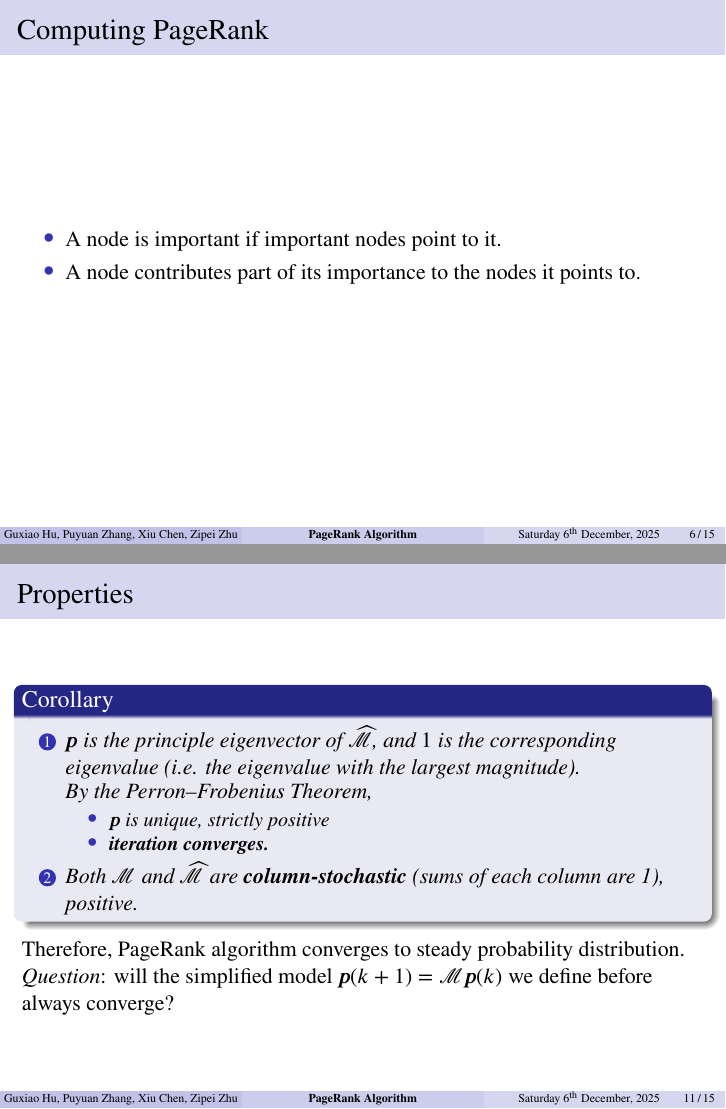
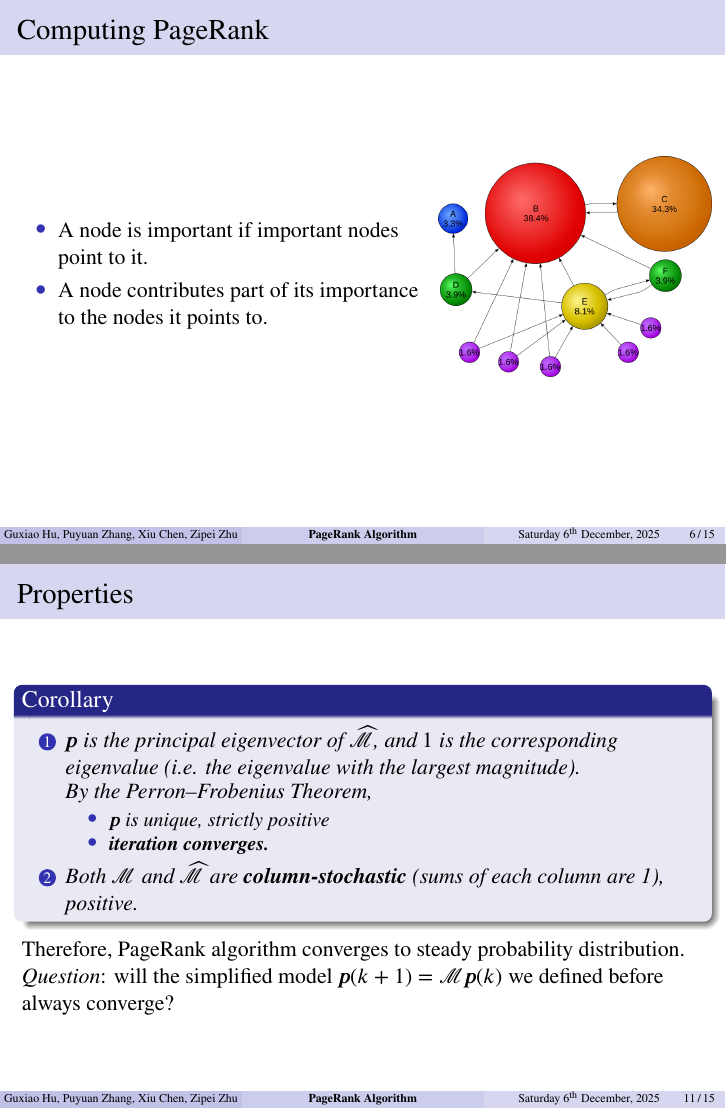
Before and after one commit to ret2libc-pwned/12a-math-pre, LaTeX slides (slides.tex): pages 11 and 21 of 31, joined at a grey line. Compiled offline with XeLaTeX.

Commit message:
add image

```diff
--- a/slides.tex
+++ b/slides.tex
@@ -116,10 +116,19 @@ pdfauthor={\DocumentAuthor},
 \section{Computing PageRank}
 
 \begin{frame}{Computing PageRank}
-    \begin{itemize}
-        \item A node is important if important nodes point to it.
-	    \item A node contributes part of its importance to the nodes it points to.
-    \end{itemize}
+    \begin{columns}
+        \begin{column}{0.6\textwidth}
+            \begin{itemize}
+                \item A node is important if important nodes point to it.
+                \item A node contributes part of its importance to the nodes it points to.
+            \end{itemize}
+        \end{column}
+        \begin{column}{0.4\textwidth}
+            \centering
+            \includegraphics[width=\linewidth]{images/PageRanks-Example.png}
+        \end{column}
+    \end{columns}
+
 \end{frame}
 
 \begin{frame}[allowframebreaks]{Matrix Algebra}
@@ -188,13 +197,13 @@ pdfauthor={\DocumentAuthor},
         $$
     \end{definition}
     \pause
-    In fact, $\boldsymbol p$ is the \textbf{principle eigenvector} of the Google matrix $\widehat{\mathcal M}$, and $1$ is the corresponding eigenvalue (i.e. the eigenvalue with the largest magnitude).
+    In fact, $\boldsymbol p$ is the \textbf{principal eigenvector} of the Google matrix $\widehat{\mathcal M}$, and $1$ is the corresponding eigenvalue (i.e. the eigenvalue with the largest magnitude).
 \end{frame}
 
 \begin{frame}{Properties}
     \begin{corollary}
         \begin{enumerate}
-            \item $\boldsymbol p$ is the principle eigenvector of $\widehat{\mathcal M}$, and $1$ is the corresponding eigenvalue (i.e. the eigenvalue with the largest magnitude).
+            \item $\boldsymbol p$ is the principal eigenvector of $\widehat{\mathcal M}$, and $1$ is the corresponding eigenvalue (i.e. the eigenvalue with the largest magnitude).
 
                 By the Perron–Frobenius Theorem,
                 \begin{itemize}
@@ -208,7 +217,7 @@ pdfauthor={\DocumentAuthor},
     Therefore, PageRank algorithm converges to steady probability distribution.
     \pause
 
-    \textit{Question}: will the simplified model $\boldsymbol p(k + 1) = \mathcal M \boldsymbol p(k)$  we define before always converge?
+    \textit{Question}: will the simplified model $\boldsymbol p(k + 1) = \mathcal M \boldsymbol p(k)$  we defined before always converge?
 \end{frame}
 
 
```
Also changed, not shown: images/PageRanks-Example.png (added), slides.tex (2 more changed lines).
